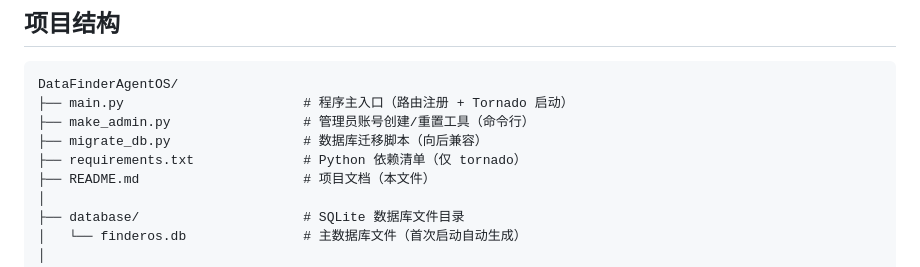
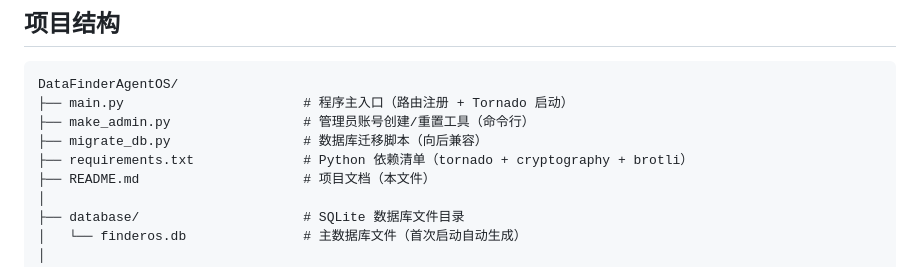
Before and after one commit to GoldenFish123321/finderos, a Markdown page: README.md, the part around the change. Rendered like a GitHub page.

Commit message:
docs: 修复第七轮审计发现的requirements.txt描述不准确

```diff
--- a/README.md
+++ b/README.md
@@ -149,7 +149,7 @@ DataFinderAgentOS/
 ├── main.py                       # 程序主入口（路由注册 + Tornado 启动）
 ├── make_admin.py                 # 管理员账号创建/重置工具（命令行）
 ├── migrate_db.py                 # 数据库迁移脚本（向后兼容）
-├── requirements.txt              # Python 依赖清单（仅 tornado）
+├── requirements.txt              # Python 依赖清单（tornado + cryptography + brotli）
 ├── README.md                     # 项目文档（本文件）
 │
 ├── database/                     # SQLite 数据库文件目录
```
